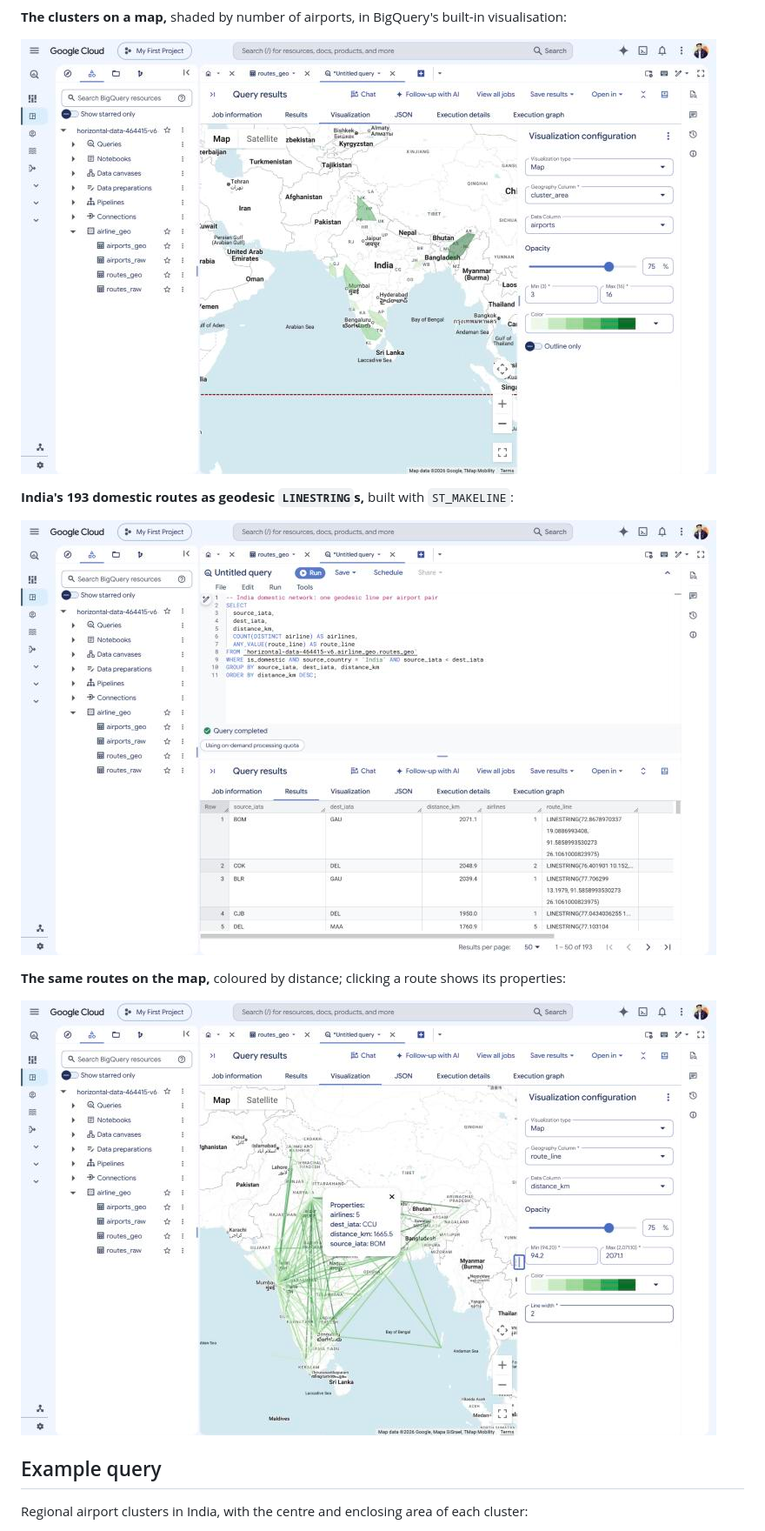
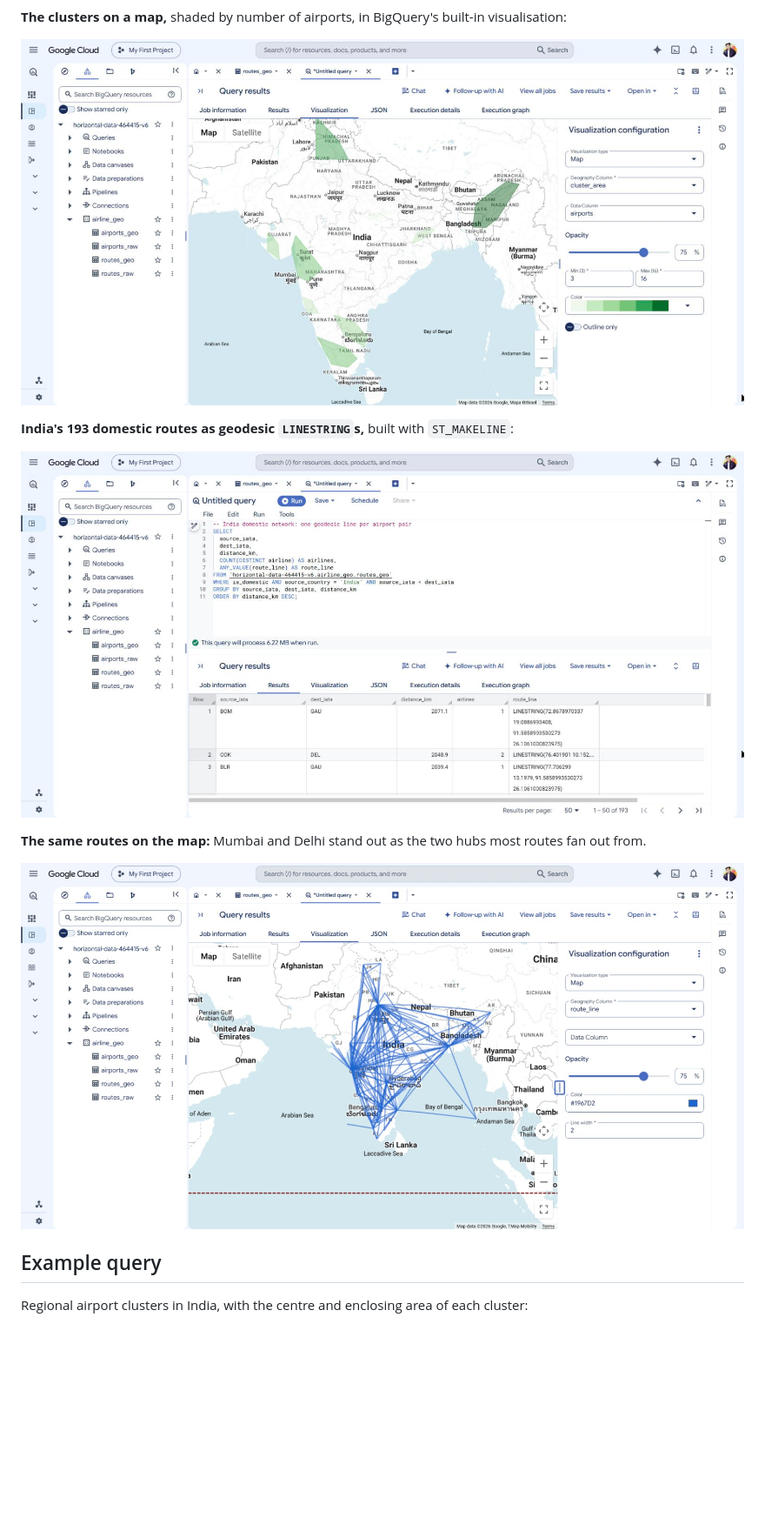
Before and after one commit to Rohesen/airline-route-geospatial-bigquery, a Markdown page: README.md, the part around the change. Shown at 87% size. Drawn GitHub-style; pictures changed too: docs/screenshots/04_bigquery_geoviz_airport_clusters_map.jpg, docs/screenshots/05_bigquery_india_routes_query.jpg, docs/screenshots/06_bigquery_geoviz_india_routes_map.jpg; blank space fills up the shorter version.

Commit message:
add BigQuery run screenshots updated

```diff
--- a/README.md
+++ b/README.md
@@ -82,7 +82,7 @@ The full pipeline was run on Google Cloud: data loaded from Cloud Shell, all 8 S
 
 ![India routes query in BigQuery](docs/screenshots/05_bigquery_india_routes_query.jpg)
 
-**The same routes on the map,** coloured by distance; clicking a route shows its properties:
+**The same routes on the map:** Mumbai and Delhi stand out as the two hubs most routes fan out from.
 
 ![India domestic routes on a BigQuery map](docs/screenshots/06_bigquery_geoviz_india_routes_map.jpg)
 
```
Also changed, not shown: docs/screenshots/01_cloud_shell_pipeline_run.jpg, docs/screenshots/02_bigquery_dataset_routes_geo_schema.jpg, docs/screenshots/03_bigquery_dbscan_clusters_query.jpg.
